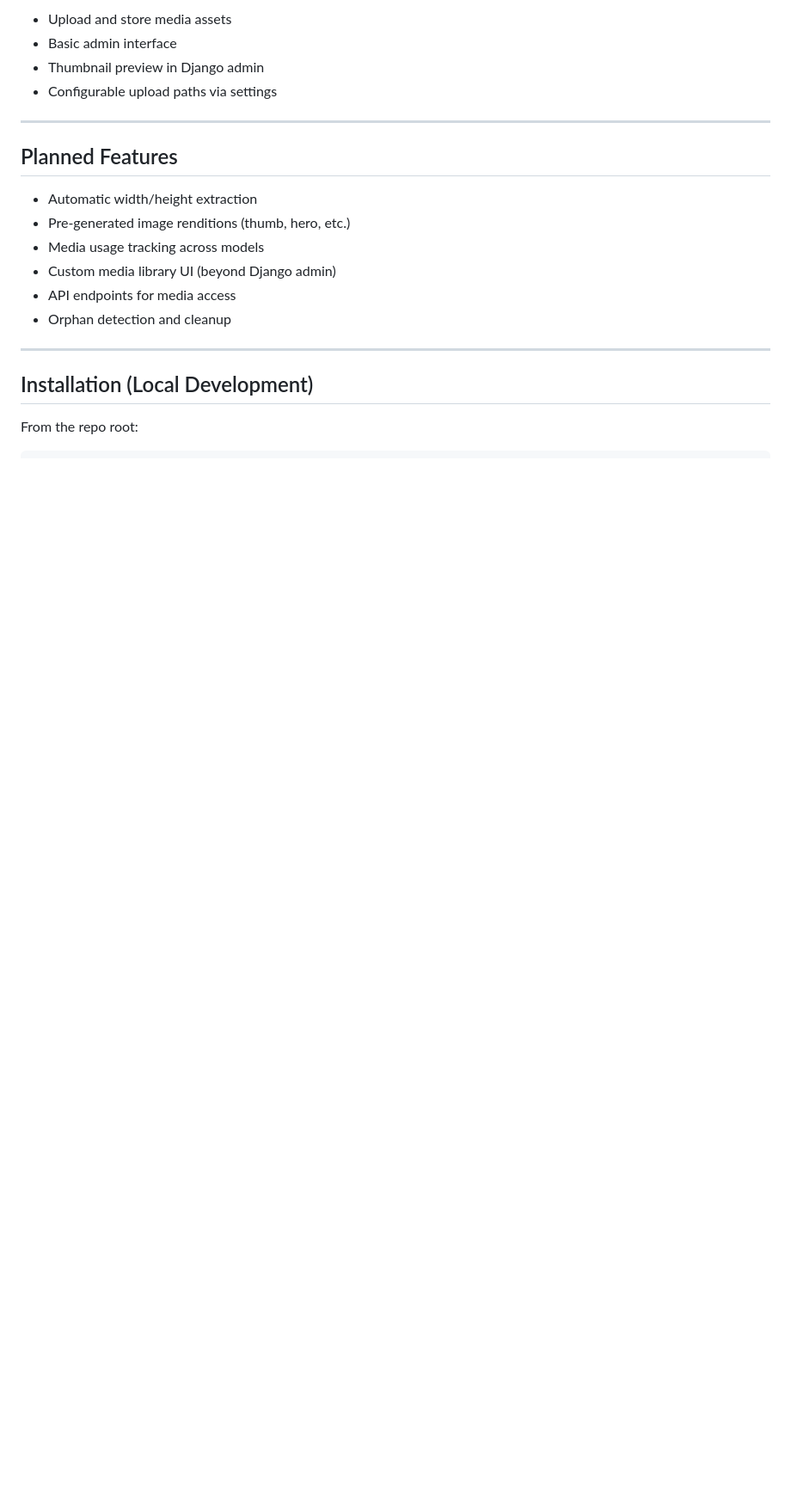
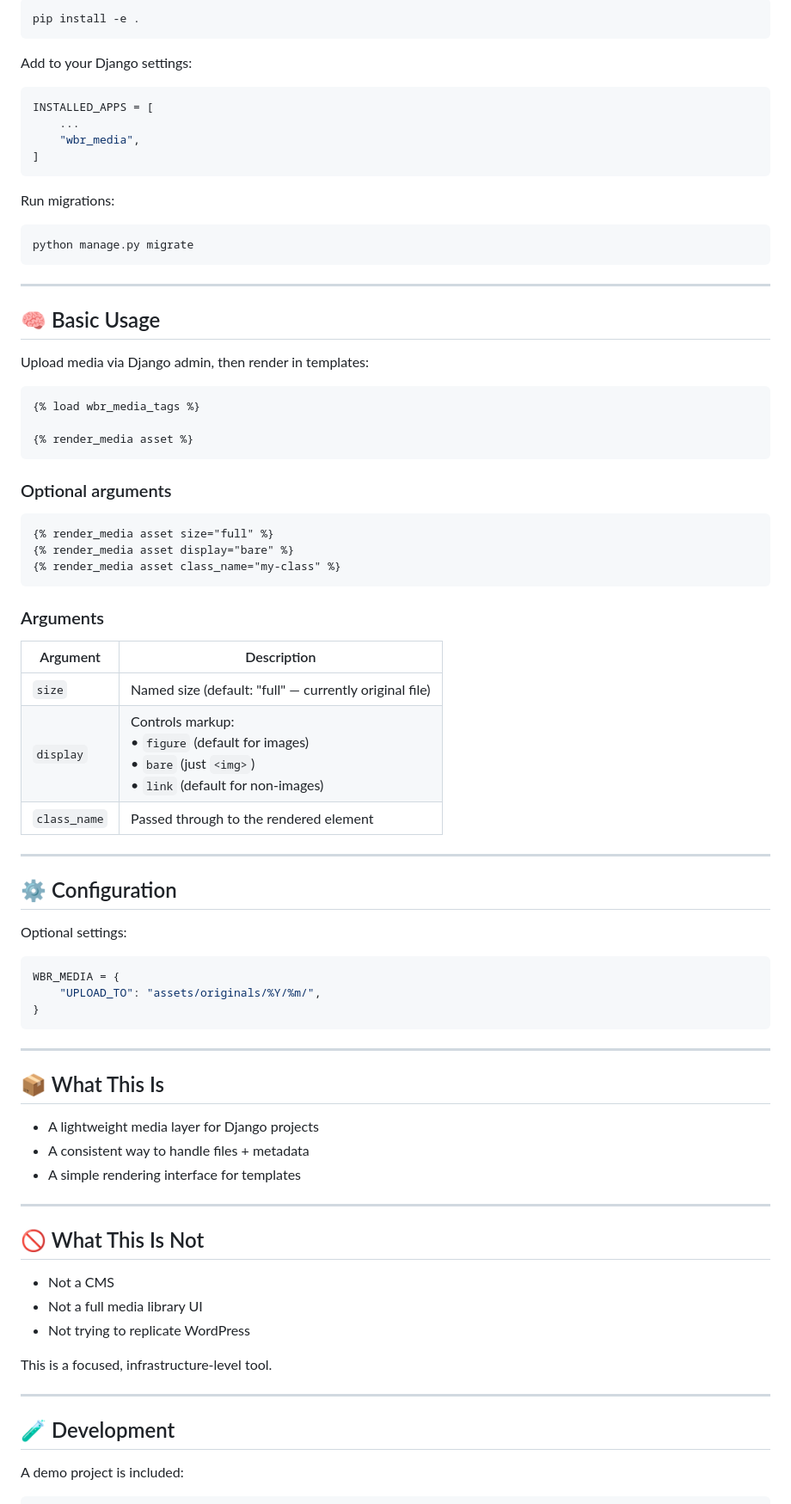
Before and after one commit to HolisticNetworkingNet/wbr_media, a Markdown page: README.md, the part around one of its changes. Shown at 86% size. Rendered like a GitHub page; blank space fills up the shorter version.

````diff
--- a/README.md
+++ b/README.md
@@ -48,24 +61,85 @@ If content is structured, media must be too.
 
-- Upload and store media assets
-- Basic admin interface
-- Thumbnail preview in Django admin
-- Configurable upload paths via settings
+```bash
+pip install -e .
+```
+
+Add to your Django settings:
+
+```python
+INSTALLED_APPS = [
+    ...
+    "wbr_media",
+]
+```
+
+Run migrations:
+
+```bash
+python manage.py migrate
+```
 
 ---
 
-## Planned Features
+## 🧠 Basic Usage
 
-- Automatic width/height extraction
-- Pre-generated image renditions (thumb, hero, etc.)
-- Media usage tracking across models
-- Custom media library UI (beyond Django admin)
-- API endpoints for media access
-- Orphan detection and cleanup
+Upload media via Django admin, then render in templates:
+
+```django
+{% load wbr_media_tags %}
+
+{% render_media asset %}
+```
+
+### Optional arguments
+
+```django
+{% render_media asset size="full" %}
+{% render_media asset display="bare" %}
+{% render_media asset class_name="my-class" %}
+```
+
+### Arguments
+
+| Argument     | Description |
+|-------------|------------|
+| `size`      | Named size (default: "full" — currently original file) |
+| `display`   | Controls markup:<br>• `figure` (default for images)<br>• `bare` (just `<img>`)<br>• `link` (default for non-images) |
+| `class_name`| Passed through to the rendered element |
 
 ---
 
-## Installation (Local Development)
+## ⚙️ Configuration
 
-From the repo root:
+Optional settings:
+
+```python
+WBR_MEDIA = {
+    "UPLOAD_TO": "assets/originals/%Y/%m/",
+}
+```
+
+---
+
+## 📦 What This Is
+
+- A lightweight media layer for Django projects
+- A consistent way to handle files + metadata
+- A simple rendering interface for templates
+
+---
+
+## 🚫 What This Is Not
+
+- Not a CMS
+- Not a full media library UI
+- Not trying to replicate WordPress
+
+This is a focused, infrastructure-level tool.
+
+---
+
+## 🧪 Development
+
+A demo project is included:
 
 ```bash
````
Also changed, not shown: other parts of README.md (+79 -28 lines), docs/images/wbr_media_index.png (added), 4 other files.
